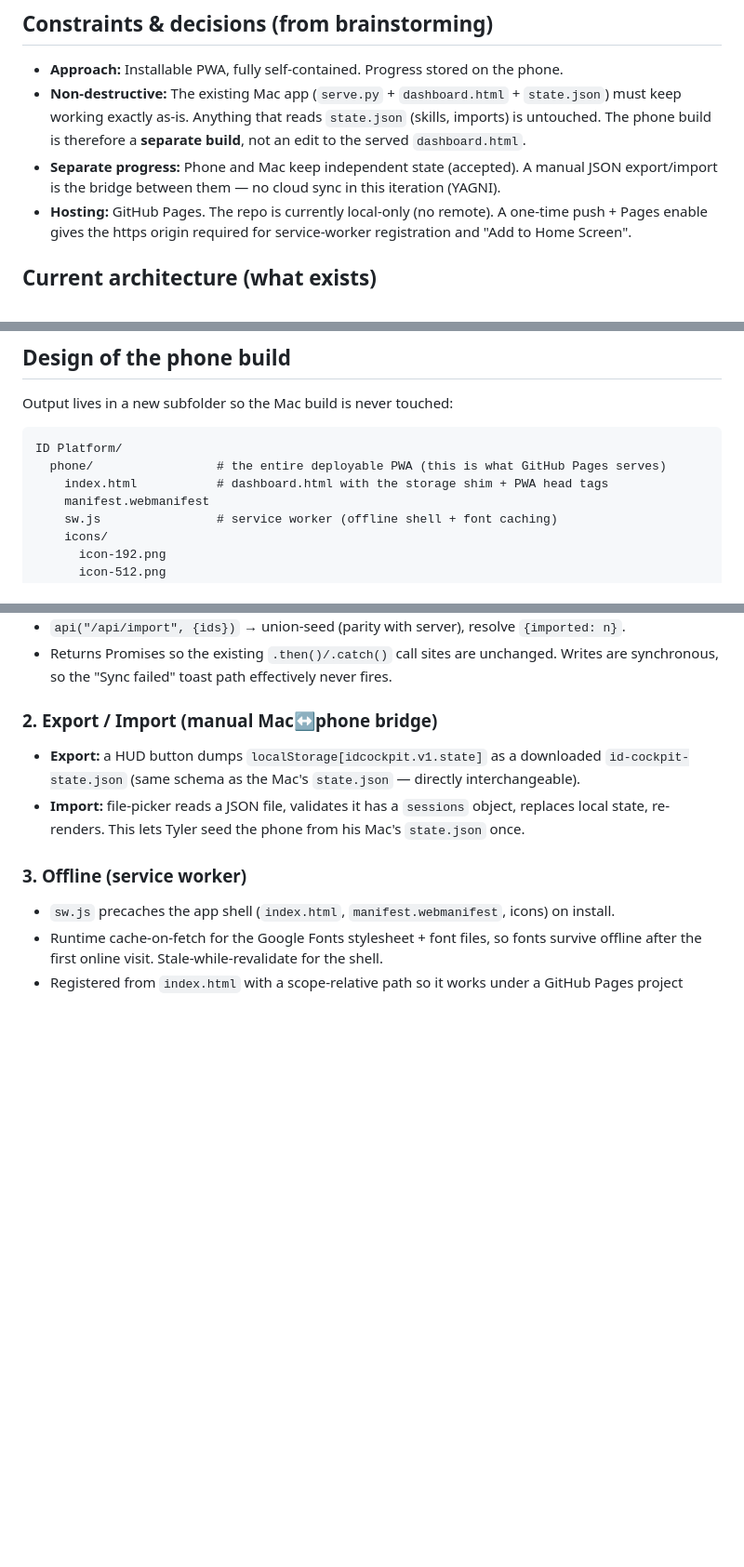
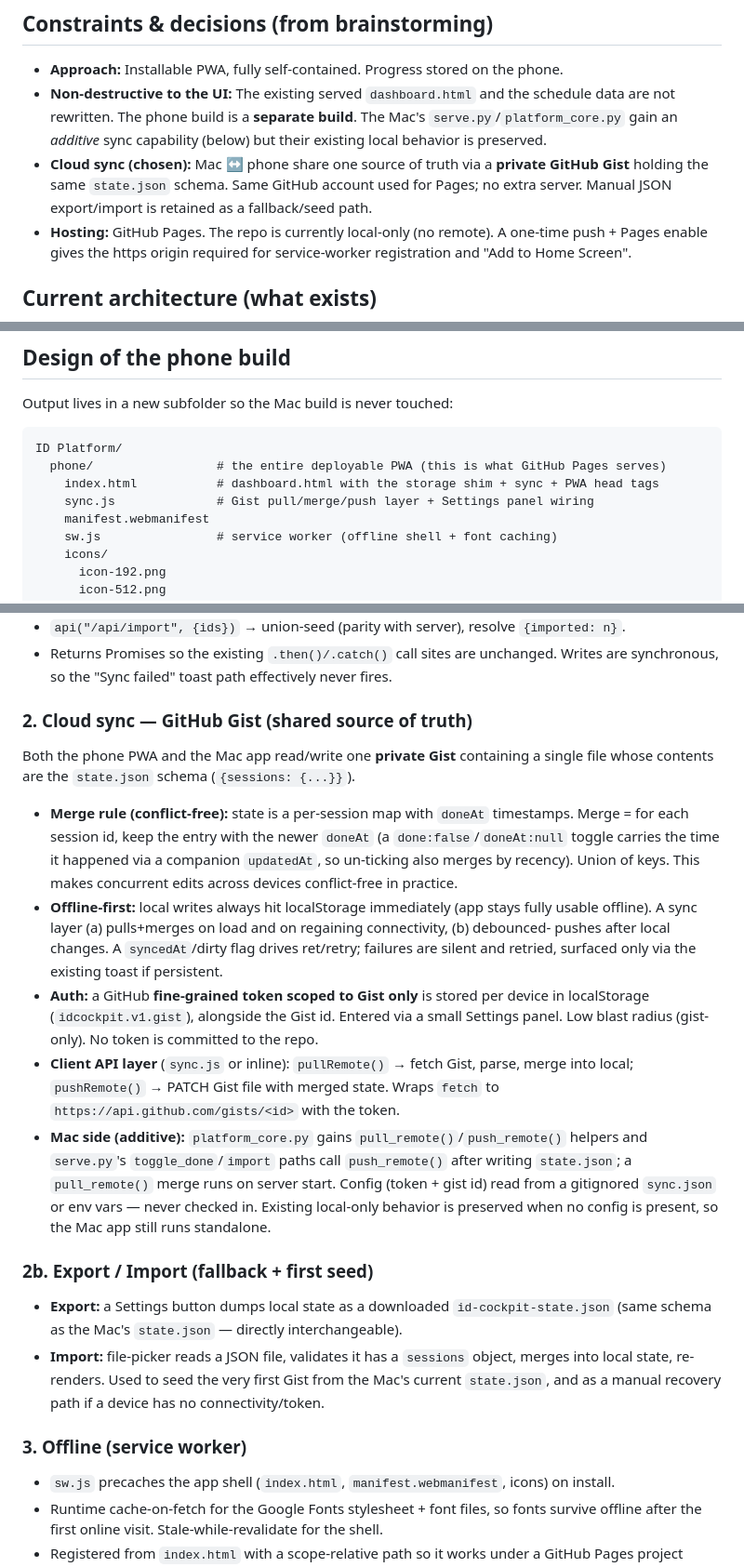
Before and after one commit to systemglitchers-creator/ID-Cockpit, a Markdown page: docs/2026-07-23-cockpit-pwa-design.md, 3 parts joined by grey strips. Shown at 93% size. Drawn GitHub-style; blank space fills up the shorter version.

Commit message:
docs: fold GitHub Gist cloud sync into phone PWA design
Co-Authored-By: Claude Opus 4.8 <noreply@anthropic.com>

````diff
--- a/docs/2026-07-23-cockpit-pwa-design.md
+++ b/docs/2026-07-23-cockpit-pwa-design.md
@@ -13,11 +13,12 @@ no network required after first load.
 ## Constraints & decisions (from brainstorming)
 
 - **Approach:** Installable PWA, fully self-contained. Progress stored on the phone.
-- **Non-destructive:** The existing Mac app (`serve.py` + `dashboard.html` + `state.json`) must
-  keep working exactly as-is. Anything that reads `state.json` (skills, imports) is untouched.
-  The phone build is therefore a **separate build**, not an edit to the served `dashboard.html`.
-- **Separate progress:** Phone and Mac keep independent state (accepted). A manual JSON
-  export/import is the bridge between them — no cloud sync in this iteration (YAGNI).
+- **Non-destructive to the UI:** The existing served `dashboard.html` and the schedule data are
+  not rewritten. The phone build is a **separate build**. The Mac's `serve.py`/`platform_core.py`
+  gain an *additive* sync capability (below) but their existing local behavior is preserved.
+- **Cloud sync (chosen):** Mac ↔ phone share one source of truth via a **private GitHub Gist**
+  holding the same `state.json` schema. Same GitHub account used for Pages; no extra server.
+  Manual JSON export/import is retained as a fallback/seed path.
 - **Hosting:** GitHub Pages. The repo is currently local-only (no remote). A one-time push +
   Pages enable gives the https origin required for service-worker registration and
   "Add to Home Screen".
@@ -50,7 +51,8 @@ Output lives in a new subfolder so the Mac build is never touched:
 ```
 ID Platform/
   phone/                 # the entire deployable PWA (this is what GitHub Pages serves)
-    index.html           # dashboard.html with the storage shim + PWA head tags
+    index.html           # dashboard.html with the storage shim + sync + PWA head tags
+    sync.js              # Gist pull/merge/push layer + Settings panel wiring
     manifest.webmanifest
     sw.js                # service worker (offline shell + font caching)
     icons/
@@ -73,12 +75,38 @@ shapes**, so `boot()`, `toggle()`, and everything downstream stay byte-for-byte
 - Returns Promises so the existing `.then()/.catch()` call sites are unchanged. Writes are
   synchronous, so the "Sync failed" toast path effectively never fires.
 
-### 2. Export / Import (manual Mac↔phone bridge)
+### 2. Cloud sync — GitHub Gist (shared source of truth)
 
-- **Export:** a HUD button dumps `localStorage[idcockpit.v1.state]` as a downloaded
-  `id-cockpit-state.json` (same schema as the Mac's `state.json` — directly interchangeable).
-- **Import:** file-picker reads a JSON file, validates it has a `sessions` object, replaces
-  local state, re-renders. This lets Tyler seed the phone from his Mac's `state.json` once.
+Both the phone PWA and the Mac app read/write one **private Gist** containing a single file
+whose contents are the `state.json` schema (`{sessions: {...}}`).
+
+- **Merge rule (conflict-free):** state is a per-session map with `doneAt` timestamps. Merge =
+  for each session id, keep the entry with the newer `doneAt` (a `done:false`/`doneAt:null`
+  toggle carries the time it happened via a companion `updatedAt`, so un-ticking also merges by
+  recency). Union of keys. This makes concurrent edits across devices conflict-free in practice.
+- **Offline-first:** local writes always hit localStorage immediately (app stays fully usable
+  offline). A sync layer (a) pulls+merges on load and on regaining connectivity, (b) debounced-
+  pushes after local changes. A `syncedAt`/dirty flag drives ret/retry; failures are silent and
+  retried, surfaced only via the existing toast if persistent.
+- **Auth:** a GitHub **fine-grained token scoped to Gist only** is stored per device in
+  localStorage (`idcockpit.v1.gist`), alongside the Gist id. Entered via a small Settings panel.
+  Low blast radius (gist-only). No token is committed to the repo.
+- **Client API layer** (`sync.js` or inline): `pullRemote()` → fetch Gist, parse, merge into
+  local; `pushRemote()` → PATCH Gist file with merged state. Wraps `fetch` to
+  `https://api.github.com/gists/<id>` with the token.
+- **Mac side (additive):** `platform_core.py` gains `pull_remote()`/`push_remote()` helpers and
+  `serve.py`'s `toggle_done`/`import` paths call `push_remote()` after writing `state.json`; a
+  `pull_remote()` merge runs on server start. Config (token + gist id) read from a gitignored
+  `sync.json` or env vars — never checked in. Existing local-only behavior is preserved when no
+  config is present, so the Mac app still runs standalone.
+
+### 2b. Export / Import (fallback + first seed)
+
+- **Export:** a Settings button dumps local state as a downloaded `id-cockpit-state.json`
+  (same schema as the Mac's `state.json` — directly interchangeable).
+- **Import:** file-picker reads a JSON file, validates it has a `sessions` object, merges into
+  local state, re-renders. Used to seed the very first Gist from the Mac's current `state.json`,
+  and as a manual recovery path if a device has no connectivity/token.
 
 ### 3. Offline (service worker)
 
````
Also changed, not shown: other parts of docs/2026-07-23-cockpit-pwa-design.md (+18 -5 lines).
